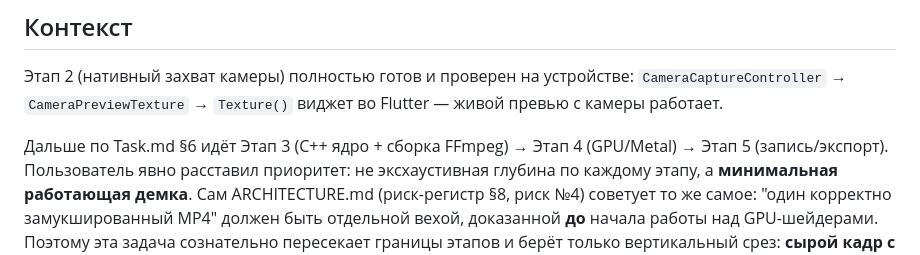
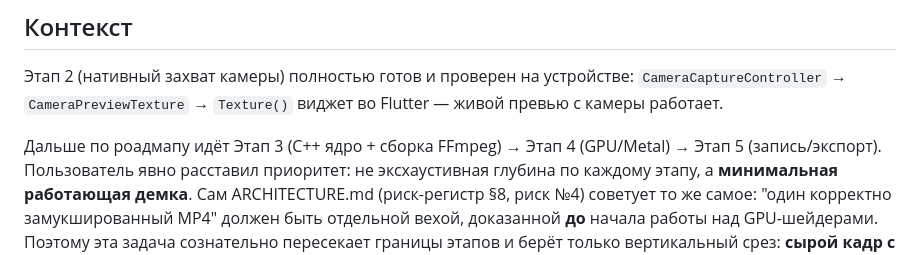
Before and after one commit to lenyaplay/LumaCore, a Markdown page: docs/ai_plans/01-ios-ffmpeg-minimal-recording.md, the part around the change. Drawn GitHub-style.

```diff
--- a/docs/ai_plans/01-ios-ffmpeg-minimal-recording.md
+++ b/docs/ai_plans/01-ios-ffmpeg-minimal-recording.md
@@ -5,7 +5,7 @@
 Этап 2 (нативный захват камеры) полностью готов и проверен на устройстве: `CameraCaptureController`
 → `CameraPreviewTexture` → `Texture()` виджет во Flutter — живой превью с камеры работает.
 
-Дальше по Task.md §6 идёт Этап 3 (C++ ядро + сборка FFmpeg) → Этап 4 (GPU/Metal) → Этап 5
+Дальше по роадмапу идёт Этап 3 (C++ ядро + сборка FFmpeg) → Этап 4 (GPU/Metal) → Этап 5
 (запись/экспорт). Пользователь явно расставил приоритет: не эксхаустивная глубина по каждому этапу,
 а **минимальная работающая демка**. Сам ARCHITECTURE.md (риск-регистр §8, риск №4) советует то же
 самое: "один корректно замукшированный MP4" должен быть отдельной вехой, доказанной **до** начала
```
Also changed, not shown: README.md (+1 -1 lines), docs/ai_plans/03-ios-metal-render-pipeline.md (+1 -1 lines).
